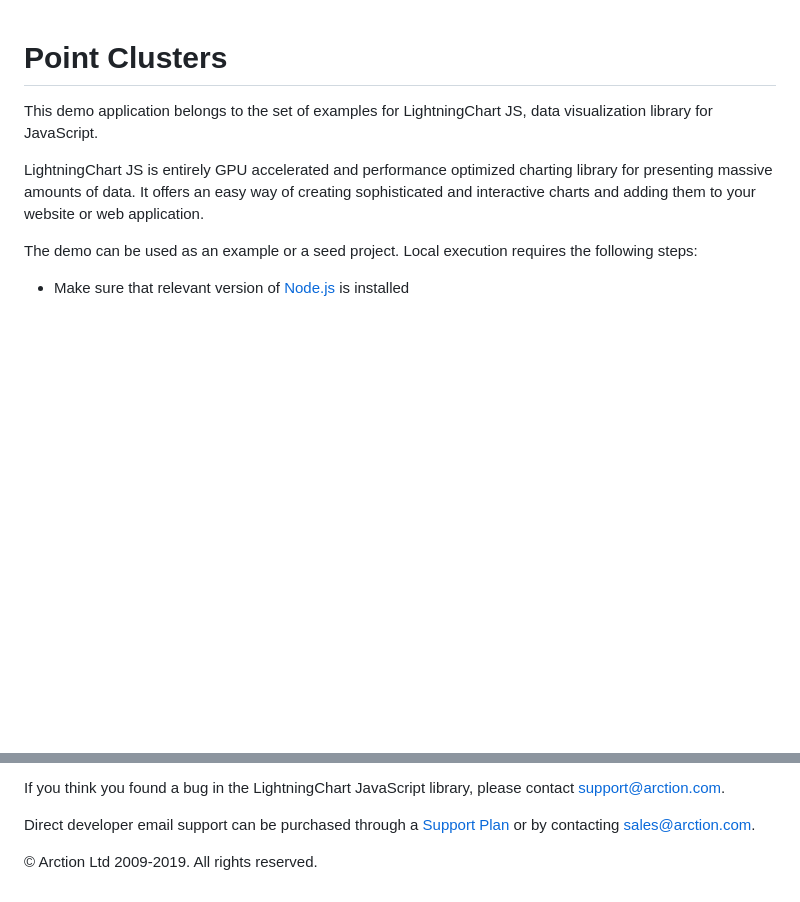
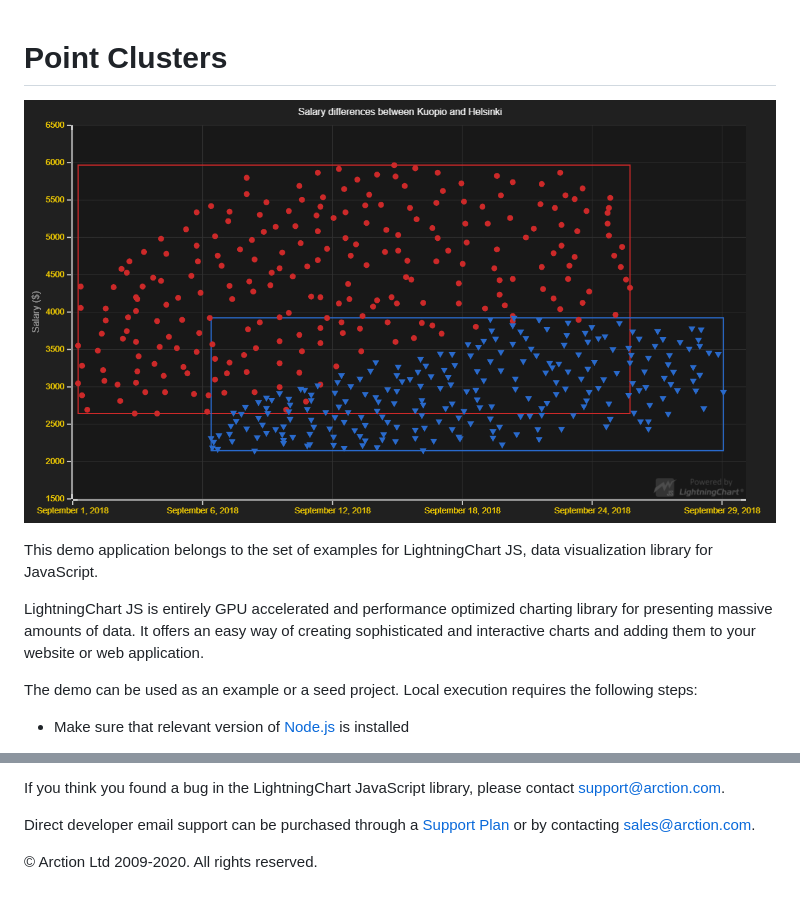
Before and after one commit to Lightning-Chart/lcjs-example-0006-pointClusters, a Markdown page: README.md, 2 parts joined by grey strips. Drawn GitHub-style; pictures changed too: pointClusters.png (added); blank space fills up the shorter version.

```diff
--- a/README.md
+++ b/README.md
@@ -1,4 +1,6 @@
 # Point Clusters
+
+![Point Clusters](pointClusters.png)
 
 This demo application belongs to the set of examples for LightningChart JS, data visualization library for JavaScript.
 
@@ -76,7 +78,7 @@ Direct developer email support can be purchased through a [Support Plan][4] or b
 [3]: https://stackoverflow.com/questions/tagged/lightningchart
 [4]: https://www.arction.com/support-services/
 
-© Arction Ltd 2009-2019. All rights reserved.
+© Arction Ltd 2009-2020. All rights reserved.
 
 
 [ChartXY]: https://www.arction.com/lightningchart-js-api-documentation/v1.2.0/classes/chartxy.html
```
Also changed, not shown: 1 other file.
